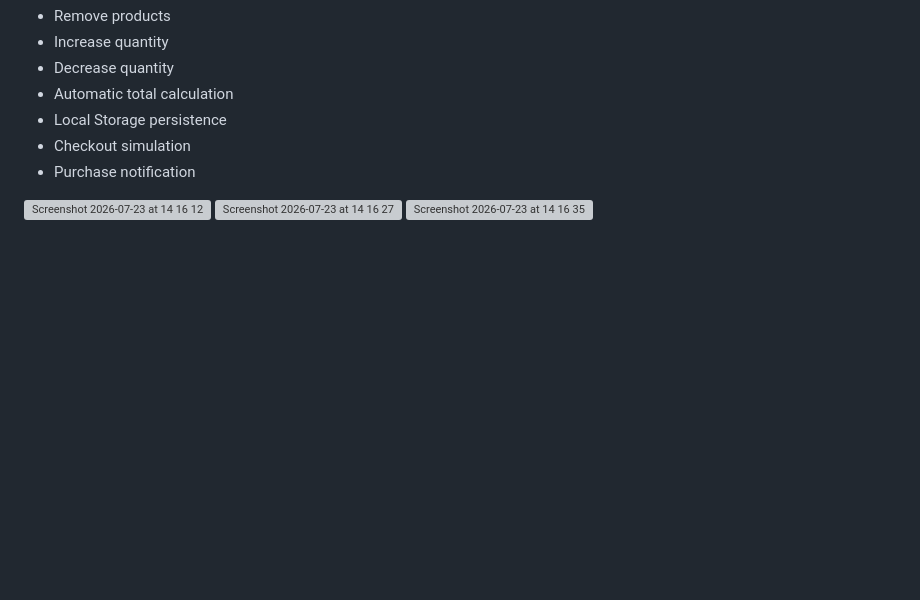
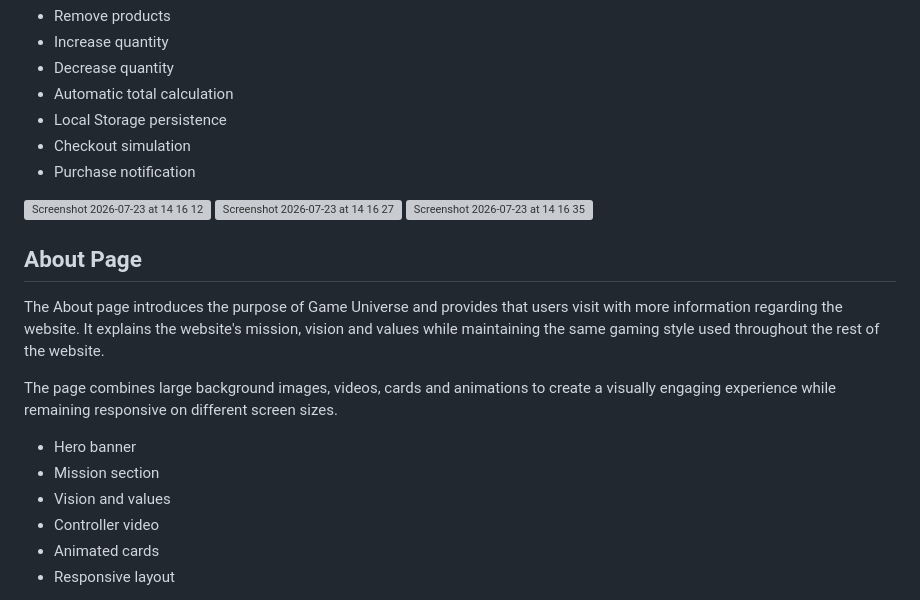
Before and after one commit to giacoren6/game-universe, a Markdown page: README.md, the part around one of its changes. GitHub-like rendering; blank space fills up the shorter version; grey boxes are pictures that could not be loaded.

Commit message:
Add About page to README

```diff
--- a/README.md
+++ b/README.md
@@ -119,3 +119,19 @@ Whenever a product is added, removed or updated, the cart automatically recalcul
 <img width="1920" height="989" alt="Screenshot 2026-07-23 at 14 16 27" src="https://github.com/user-attachments/assets/6afd3572-3501-44ca-b13a-db367d0431de" />
 
 <img width="1893" height="986" alt="Screenshot 2026-07-23 at 14 16 35" src="https://github.com/user-attachments/assets/37017773-2341-4181-bec0-6c1901c7e0a8" />
+
+
+## About Page
+
+The About page introduces the purpose of Game Universe and provides that users visit with more information regarding the website. It explains the website's mission, vision and values while maintaining the same gaming style used throughout the rest of the website.
+
+The page combines large background images, videos, cards and animations to create a visually engaging experience while remaining responsive on different screen sizes.
+
+- Hero banner
+- Mission section
+- Vision and values
+- Controller video
+- Animated cards
+- Responsive layout
+
+
```
Also changed, not shown: other parts of README.md (+11 -0 lines).
